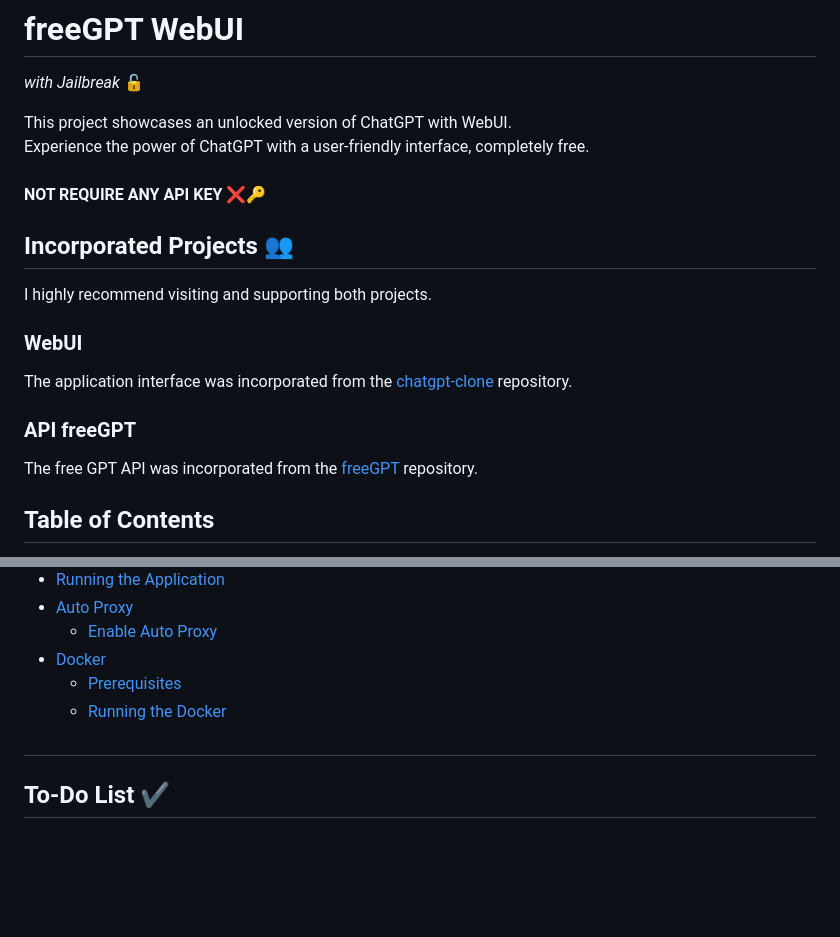
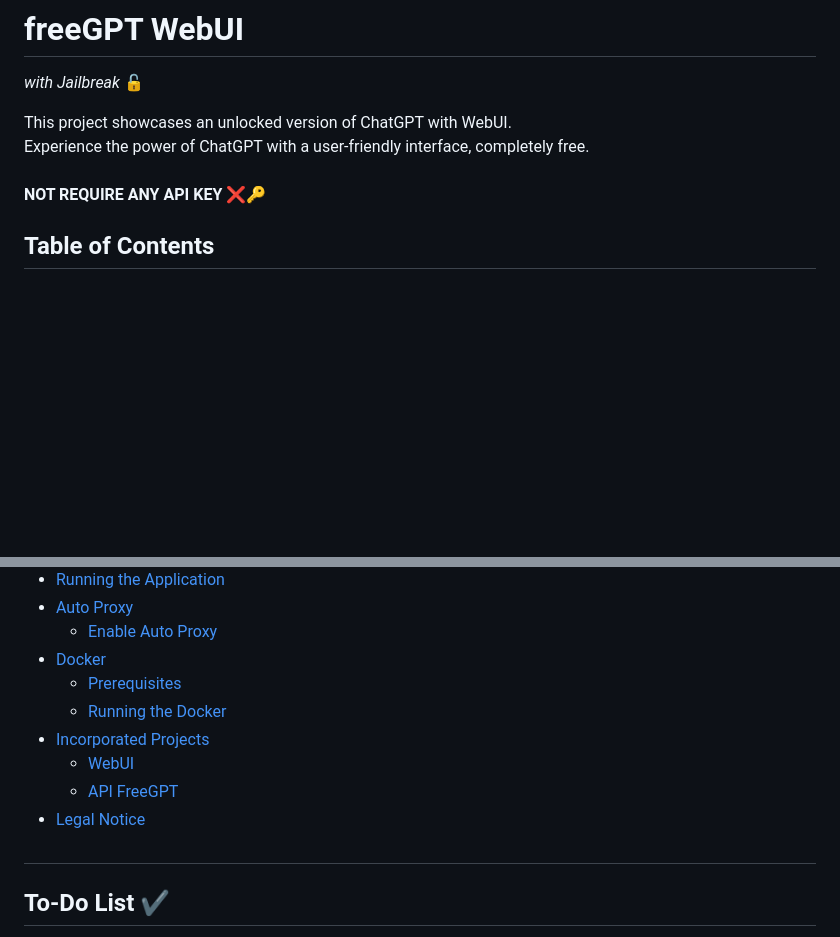
Before and after one commit to ramon-victor/freegpt-webui, a Markdown page: README.md, 2 parts joined by grey strips. Drawn GitHub-style; blank space fills up the shorter version.

```diff
--- a/README.md
+++ b/README.md
@@ -6,15 +6,6 @@ _with Jailbreak_   :unlock:
 This project showcases an unlocked version of ChatGPT with WebUI. <br>
 Experience the power of ChatGPT with a user-friendly interface, completely free. <br> <br>
 <strong>NOT REQUIRE ANY API KEY</strong> ❌🔑
-
-## Incorporated Projects :busts_in_silhouette:
-I highly recommend visiting and supporting both projects.
-
-### WebUI
-The application interface was incorporated from the [chatgpt-clone](https://github.com/xtekky/chatgpt-clone) repository.
-
-### API freeGPT
-The free GPT API was incorporated from the [freeGPT](https://github.com/Ruu3f/freeGPT) repository.
 
 ## Table of Contents
 - [To-Do List](#to-do-list-%EF%B8%8F)
@@ -27,6 +18,10 @@ The free GPT API was incorporated from the [freeGPT](https://github.com/Ruu3f/fr
 - [Docker](#docker-)
   - [Prerequisites](#prerequisites)
   - [Running the Docker](#running-the-docker)
+- [Incorporated Projects](#incorporated-projects-busts_in_silhouette)
+  - [WebUI](#webui)
+  - [API FreeGPT](#api-freegpt)
+- [Legal Notice](#legal-notice)
 
 ##
 
```
Also changed, not shown: other parts of README.md (+48 -0 lines).
